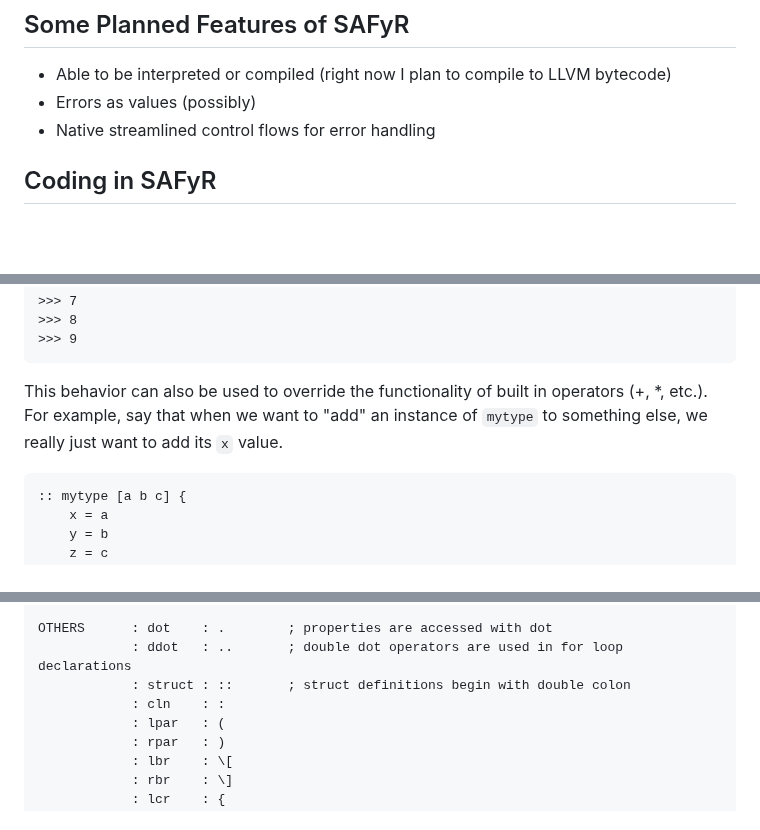
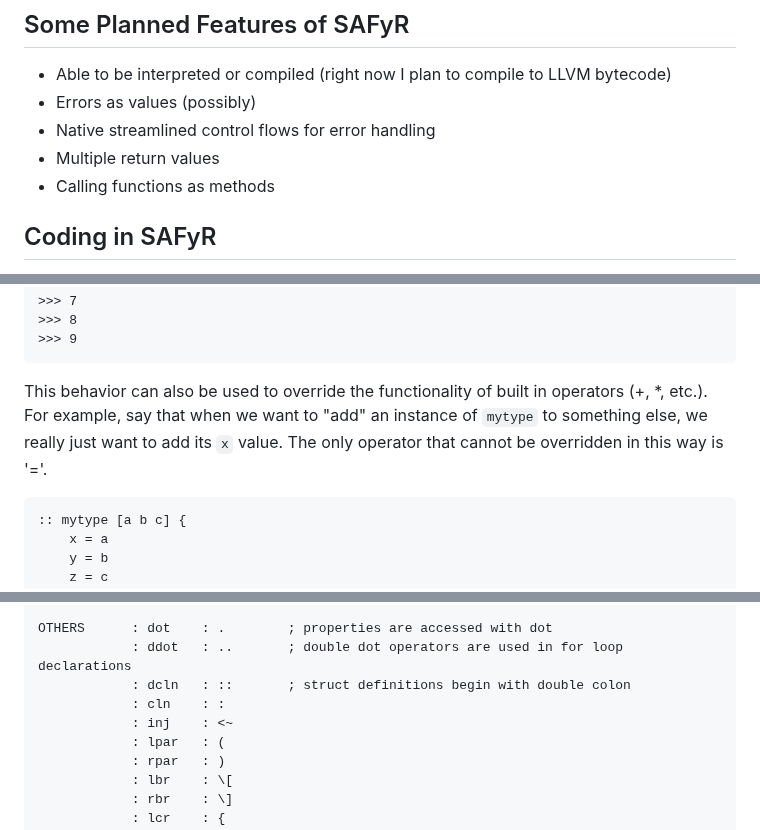
Before and after one commit to shepherdp/SAFyR_dev, a Markdown page: README.md, 3 parts joined by grey strips. Rendered like a GitHub page; blank space fills up the shorter version.

```diff
--- a/README.md
+++ b/README.md
@@ -12,6 +12,8 @@ My main goal for SAFyR is to learn how to create a programming language.  That b
 * Able to be interpreted or compiled (right now I plan to compile to LLVM bytecode)
 * Errors as values (possibly)
 * Native streamlined control flows for error handling
+* Multiple return values
+* Calling functions as methods
 
 ## Coding in SAFyR
 Here is some basic functionality for SAFyR.  This part of the document will be continually updated as new features are implemented and tested.
@@ -358,7 +443,7 @@ Perhaps we want a quick shorthand to pass the `z` property of any `mytype` varia
     >>> 8
     >>> 9
 
-This behavior can also be used to override the functionality of built in operators (+, *, etc.).  For example, say that when we want to "add" an instance of `mytype` to something else, we really just want to add its `x` value.
+This behavior can also be used to override the functionality of built in operators (+, *, etc.).  For example, say that when we want to "add" an instance of `mytype` to something else, we really just want to add its `x` value.  The only operator that cannot be overridden in this way is '='.
 
     :: mytype [a b c] {
         x = a
@@ -521,8 +611,9 @@ STRUCTDEF   : KEYWORD:FUN IDENTIFIER?
 
     OTHERS      : dot    : .        ; properties are accessed with dot
                 : ddot   : ..       ; double dot operators are used in for loop declarations
-                : struct : ::       ; struct definitions begin with double colon
+                : dcln   : ::       ; struct definitions begin with double colon
                 : cln    : :
+                : inj    : <~
                 : lpar   : (
                 : rpar   : )
                 : lbr    : \[
```
Also changed, not shown: other parts of README.md (+101 -13 lines).
